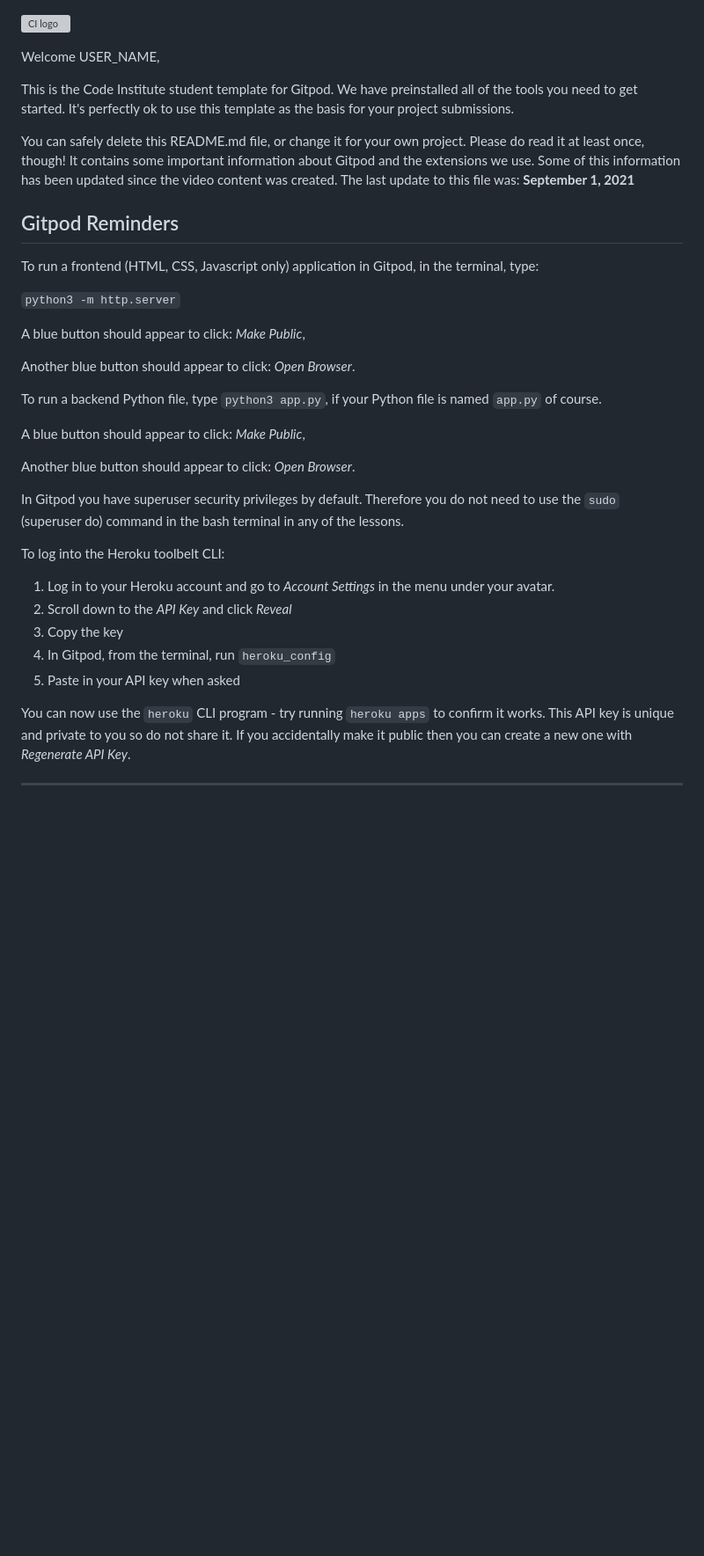
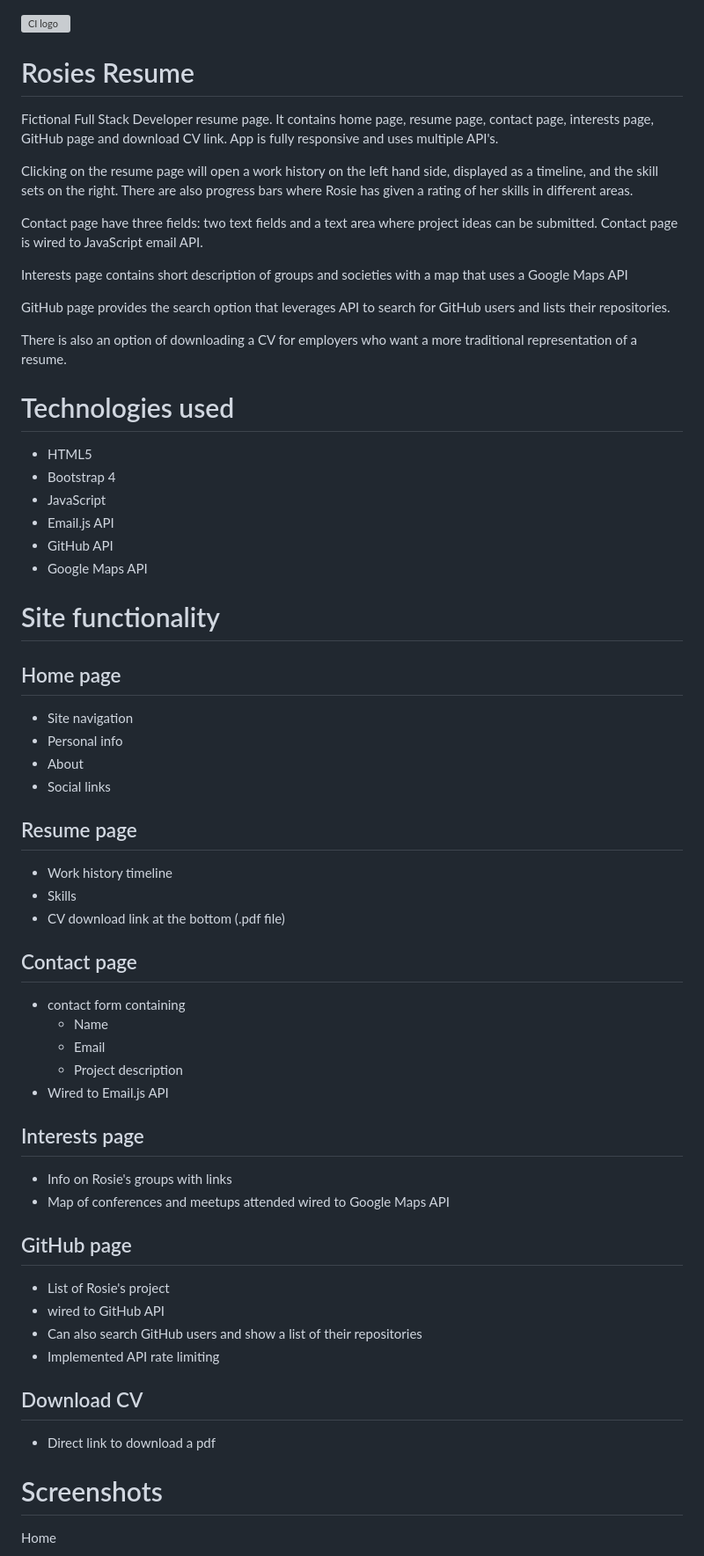
Before and after one commit to Azelliott/resume-bootstrap4, a Markdown page: README.md, the part around the change printed below. Shown: that part at 88% size. Drawn GitHub-style; blank space fills up the shorter version; grey boxes are pictures that could not be loaded.

```diff
--- a/README.md
+++ b/README.md
@@ -1,38 +1,62 @@
 ![CI logo](https://codeinstitute.s3.amazonaws.com/fullstack/ci_logo_small.png)
 
-Welcome USER_NAME,
+# Rosies Resume
 
-This is the Code Institute student template for Gitpod. We have preinstalled all of the tools you need to get started. It's perfectly ok to use this template as the basis for your project submissions.
+Fictional Full Stack Developer resume page. It contains home page, resume page, contact page, interests page, GitHub page and download CV link. App is fully responsive and uses multiple API's.
 
-You can safely delete this README.md file, or change it for your own project. Please do read it at least once, though! It contains some important information about Gitpod and the extensions we use. Some of this information has been updated since the video content was created. The last update to this file was: **September 1, 2021**
+Clicking on the resume page will open a work history on the left hand side, displayed as a timeline, and the skill sets on the right.
+There are also progress bars where Rosie has given a rating of her skills in different areas.
 
-## Gitpod Reminders
+Contact page have three fields: two text fields and a text area where project ideas can be submitted.
+Contact page is wired to JavaScript email API.
 
-To run a frontend (HTML, CSS, Javascript only) application in Gitpod, in the terminal, type:
+Interests page contains short description of groups and societies with a map that uses a Google Maps API
 
-`python3 -m http.server`
+GitHub page provides the search option that leverages API to search for GitHub users and lists their repositories.
 
-A blue button should appear to click: _Make Public_,
+There is also an option of downloading a CV for employers who want a more traditional representation of a resume.
 
-Another blue button should appear to click: _Open Browser_.
+# Technologies used
+* HTML5
+* Bootstrap 4
+* JavaScript
+* Email.js API
+* GitHub API
+* Google Maps API
 
-To run a backend Python file, type `python3 app.py`, if your Python file is named `app.py` of course.
+# Site functionality
 
-A blue button should appear to click: _Make Public_,
+## Home page
+* Site navigation
+* Personal info
+* About
+* Social links
 
-Another blue button should appear to click: _Open Browser_.
+## Resume page
+* Work history timeline
+* Skills
+* CV download link at the bottom (.pdf file)
 
-In Gitpod you have superuser security privileges by default. Therefore you do not need to use the `sudo` (superuser do) command in the bash terminal in any of the lessons.
+## Contact page
+* contact form containing
+    * Name
+    * Email
+    * Project description
+* Wired to Email.js API
 
-To log into the Heroku toolbelt CLI:
+## Interests page
+* Info on Rosie's groups with links
+* Map of conferences and meetups attended wired to Google Maps API
 
-1. Log in to your Heroku account and go to *Account Settings* in the menu under your avatar.
-2. Scroll down to the *API Key* and click *Reveal*
-3. Copy the key
-4. In Gitpod, from the terminal, run `heroku_config`
-5. Paste in your API key when asked
+## GitHub page
+* List of Rosie's project
+* wired to GitHub API
+* Can also search GitHub users and show a list of their repositories
+* Implemented API rate limiting
 
-You can now use the `heroku` CLI program - try running `heroku apps` to confirm it works. This API key is unique and private to you so do not share it. If you accidentally make it public then you can create a new one with _Regenerate API Key_.
+## Download CV
+* Direct link to download a pdf
 
-------
+# Screenshots
+Home
 
```
Also changed, not shown: other parts of README.md (+15 -56 lines), assets/images/screenshots/contact.png (added), assets/images/screenshots/github.png (added), assets/images/screenshots/home.png (added), assets/images/screenshots/interests.png (added), assets/images/screenshots/resume.png (added).
